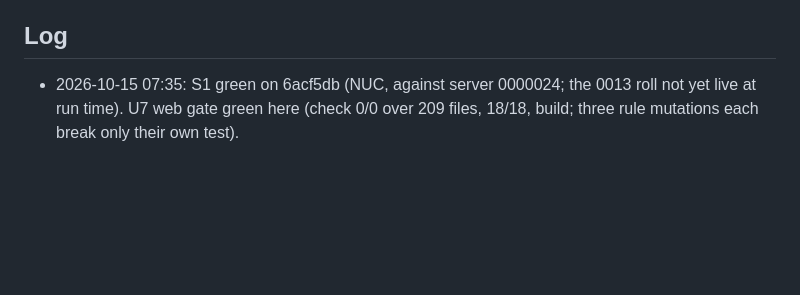
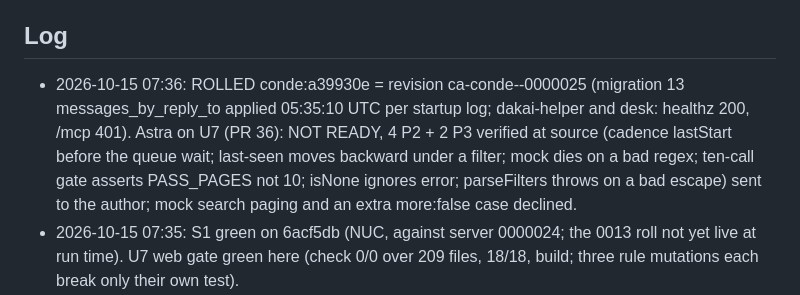
Before and after one commit to kdobmayer/conde, a Markdown page: docs/EPICS.md, the part around the change. Rendered like a GitHub page; blank space fills up the shorter version.

Commit message:
docs: rolled a39930e = 0000025, U7 not ready

```diff
--- a/docs/EPICS.md
+++ b/docs/EPICS.md
@@ -31,6 +31,7 @@ running kond is broken before the gated cutover.
 All taken (DESIGN.md §10). Owner's standing instruction 2026-10-09: blanket go for design, implementation and infrastructure; no artificial gates; only the kond retirement stays reversible (kond stopped, data kept).
 
 ## Log
+- 2026-10-15 07:36: ROLLED conde:a39930e = revision ca-conde--0000025 (migration 13 messages_by_reply_to applied 05:35:10 UTC per startup log; dakai-helper and desk: healthz 200, /mcp 401). Astra on U7 (PR 36): NOT READY, 4 P2 + 2 P3 verified at source (cadence lastStart before the queue wait; last-seen moves backward under a filter; mock dies on a bad regex; ten-call gate asserts PASS_PAGES not 10; isNone ignores error; parseFilters throws on a bad escape) sent to the author; mock search paging and an extra more:false case declined.
 - 2026-10-15 07:35: S1 green on 6acf5db (NUC, against server 0000024; the 0013 roll not yet live at run time). U7 web gate green here (check 0/0 over 209 files, 18/18, build; three rule mutations each break only their own test).
 - 2026-10-15 07:34: ACR build conde:a39930e done; roll with migration 0013 requested from dakai-helper. S1 ping on 6acf5db answered. U7 PR 36 (7f2f205 on web-v2) received: Astra inline + web gate lane with three rule mutations.
 - 2026-10-15 07:32: release 6acf5db green (run 38686578649), fresh install prints conde 0.1.0 (6acf5db 2026-10-15); S1 requested; PR 34 commented. ACR build conde:a39930e still running.
```
